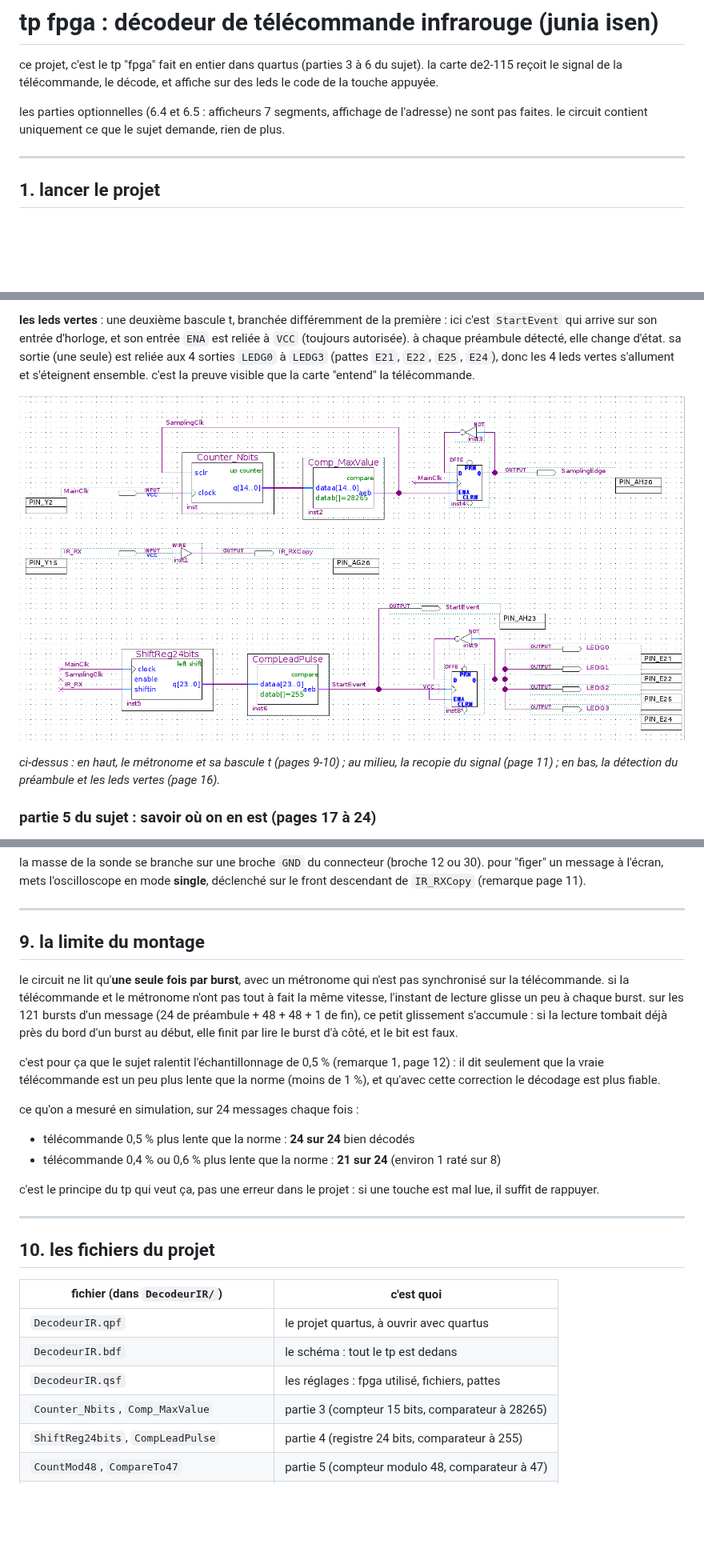
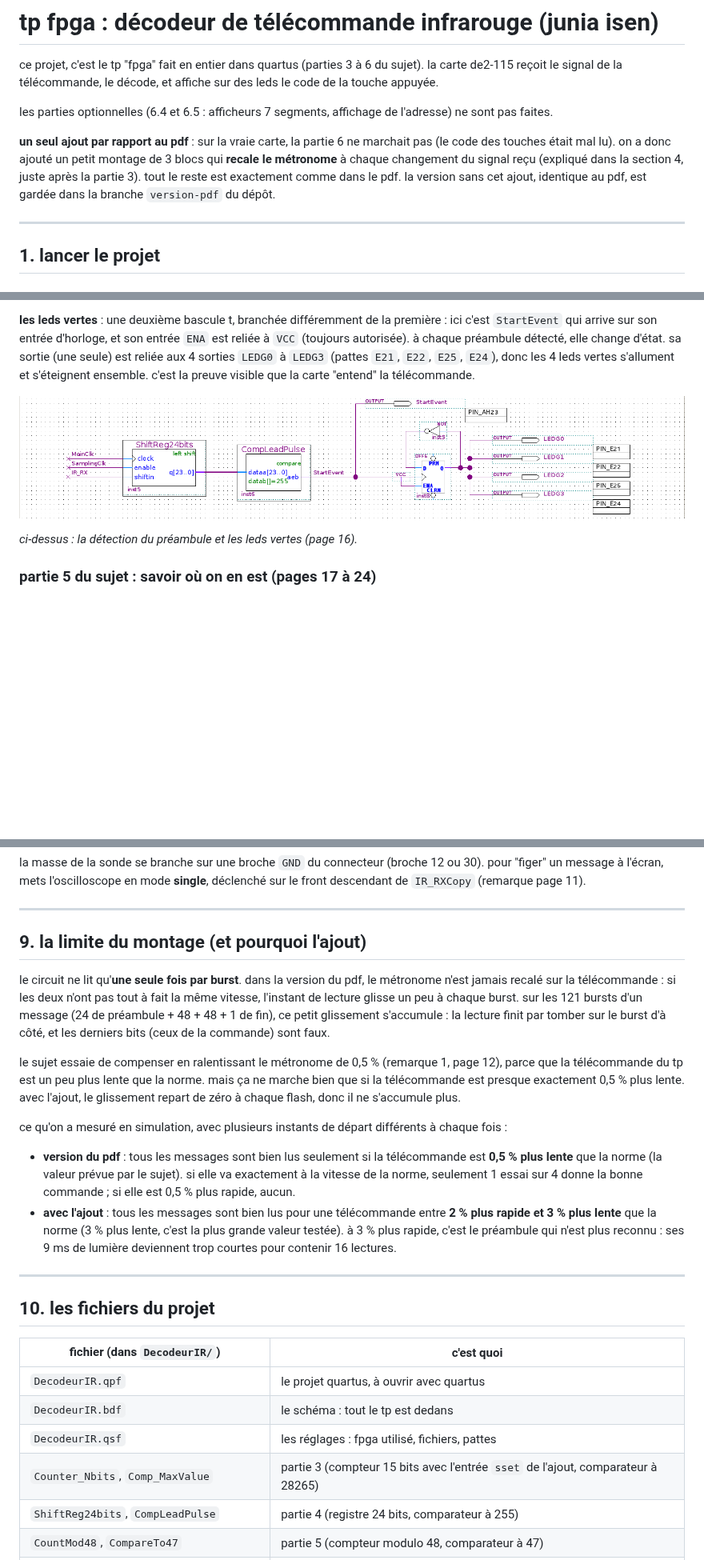
Before and after one commit to tilouc/tp-electronique-numerique, a Markdown page: readme.md, 3 parts joined by grey strips. Shown at 80% size. GitHub-like rendering; pictures changed too: captures/schema_partie_4.png (added), captures/schema_parties_3_et_4.png (deleted); blank space fills up the shorter version.

```diff
--- a/readme.md
+++ b/readme.md
@@ -2,7 +2,9 @@
 
 ce projet, c'est le tp "fpga" fait en entier dans quartus (parties 3 à 6 du sujet). la carte de2-115 reçoit le signal de la télécommande, le décode, et affiche sur des leds le code de la touche appuyée.
 
-les parties optionnelles (6.4 et 6.5 : afficheurs 7 segments, affichage de l'adresse) ne sont pas faites. le circuit contient uniquement ce que le sujet demande, rien de plus.
+les parties optionnelles (6.4 et 6.5 : afficheurs 7 segments, affichage de l'adresse) ne sont pas faites.
+
+**un seul ajout par rapport au pdf** : sur la vraie carte, la partie 6 ne marchait pas (le code des touches était mal lu). on a donc ajouté un petit montage de 3 blocs qui **recale le métronome** à chaque changement du signal reçu (expliqué dans la section 4, juste après la partie 3). tout le reste est exactement comme dans le pdf. la version sans cet ajout, identique au pdf, est gardée dans la branche `version-pdf` du dépôt.
 
 ---
 
@@ -147,9 +172,9 @@ attention : le projet, lui, garde bien 28265. le comparateur réglé sur 4 est u
 
 **les leds vertes** : une deuxième bascule t, branchée différemment de la première : ici c'est `StartEvent` qui arrive sur son entrée d'horloge, et son entrée `ENA` est reliée à `VCC` (toujours autorisée). à chaque préambule détecté, elle change d'état. sa sortie (une seule) est reliée aux 4 sorties `LEDG0` à `LEDG3` (pattes `E21`, `E22`, `E25`, `E24`), donc les 4 leds vertes s'allument et s'éteignent ensemble. c'est la preuve visible que la carte "entend" la télécommande.
 
-![](captures/schema_parties_3_et_4.png)
+![](captures/schema_partie_4.png)
 
-*ci-dessus : en haut, le métronome et sa bascule t (pages 9-10) ; au milieu, la recopie du signal (page 11) ; en bas, la détection du préambule et les leds vertes (page 16).*
+*ci-dessus : la détection du préambule et les leds vertes (page 16).*
 
 ### partie 5 du sujet : savoir où on en est (pages 17 à 24)
 
@@ -320,17 +352,15 @@ la masse de la sonde se branche sur une broche `GND` du connecteur (broche 12 ou
 
 ---
 
-## 9. la limite du montage
+## 9. la limite du montage (et pourquoi l'ajout)
 
-le circuit ne lit qu'**une seule fois par burst**, avec un métronome qui n'est pas synchronisé sur la télécommande. si la télécommande et le métronome n'ont pas tout à fait la même vitesse, l'instant de lecture glisse un peu à chaque burst. sur les 121 bursts d'un message (24 de préambule + 48 + 48 + 1 de fin), ce petit glissement s'accumule : si la lecture tombait déjà près du bord d'un burst au début, elle finit par lire le burst d'à côté, et le bit est faux.
+le circuit ne lit qu'**une seule fois par burst**. dans la version du pdf, le métronome n'est jamais recalé sur la télécommande : si les deux n'ont pas tout à fait la même vitesse, l'instant de lecture glisse un peu à chaque burst. sur les 121 bursts d'un message (24 de préambule + 48 + 48 + 1 de fin), ce petit glissement s'accumule : la lecture finit par tomber sur le burst d'à côté, et les derniers bits (ceux de la commande) sont faux.
 
-c'est pour ça que le sujet ralentit l'échantillonnage de 0,5 % (remarque 1, page 12) : il dit seulement que la vraie télécommande est un peu plus lente que la norme (moins de 1 %), et qu'avec cette correction le décodage est plus fiable.
+le sujet essaie de compenser en ralentissant le métronome de 0,5 % (remarque 1, page 12), parce que la télécommande du tp est un peu plus lente que la norme. mais ça ne marche bien que si la télécommande est presque exactement 0,5 % plus lente. avec l'ajout, le glissement repart de zéro à chaque flash, donc il ne s'accumule plus.
 
-ce qu'on a mesuré en simulation, sur 24 messages chaque fois :
-- télécommande 0,5 % plus lente que la norme : **24 sur 24** bien décodés
-- télécommande 0,4 % ou 0,6 % plus lente que la norme : **21 sur 24** (environ 1 raté sur 8)
-
-c'est le principe du tp qui veut ça, pas une erreur dans le projet : si une touche est mal lue, il suffit de rappuyer.
+ce qu'on a mesuré en simulation, avec plusieurs instants de départ différents à chaque fois :
+- **version du pdf** : tous les messages sont bien lus seulement si la télécommande est **0,5 % plus lente** que la norme (la valeur prévue par le sujet). si elle va exactement à la vitesse de la norme, seulement 1 essai sur 4 donne la bonne commande ; si elle est 0,5 % plus rapide, aucun.
+- **avec l'ajout** : tous les messages sont bien lus pour une télécommande entre **2 % plus rapide et 3 % plus lente** que la norme (3 % plus lente, c'est la plus grande valeur testée). à 3 % plus rapide, c'est le préambule qui n'est plus reconnu : ses 9 ms de lumière deviennent trop courtes pour contenir 16 lectures.
 
 ---
 
@@ -341,7 +371,7 @@ c'est le principe du tp qui veut ça, pas une erreur dans le projet : si une tou
 | `DecodeurIR.qpf` | le projet quartus, à ouvrir avec quartus |
 | `DecodeurIR.bdf` | le schéma : tout le tp est dedans |
 | `DecodeurIR.qsf` | les réglages : fpga utilisé, fichiers, pattes |
-| `Counter_Nbits`, `Comp_MaxValue` | partie 3 (compteur 15 bits, comparateur à 28265) |
+| `Counter_Nbits`, `Comp_MaxValue` | partie 3 (compteur 15 bits avec l'entrée `sset` de l'ajout, comparateur à 28265) |
 | `ShiftReg24bits`, `CompLeadPulse` | partie 4 (registre 24 bits, comparateur à 255) |
 | `CountMod48`, `CompareTo47` | partie 5 (compteur modulo 48, comparateur à 47) |
 | `FrameDecoder.smf` → `FrameDecoder.vhd` | partie 5 (machine d'états) |
```
Also changed, not shown: other parts of readme.md (+41 -10 lines), captures/schema_partie_3.png (added), 7 other files.
